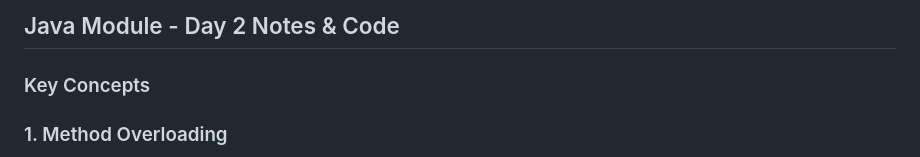
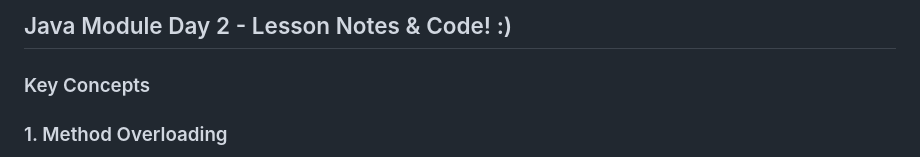
Before and after one commit to StudentsOnly/Notes, a Markdown page: 02-Java/02-Java-Day02/02-Java-Day02.md, the part around the change. Rendered like a GitHub page.

```diff
--- a/02-Java/02-Java-Day02/02-Java-Day02.md
+++ b/02-Java/02-Java-Day02/02-Java-Day02.md
@@ -1,4 +1,4 @@
-## Java Module - Day 2 Notes & Code
+## Java Module Day 2 - Lesson Notes & Code! :)
 
 ### Key Concepts
 
```
